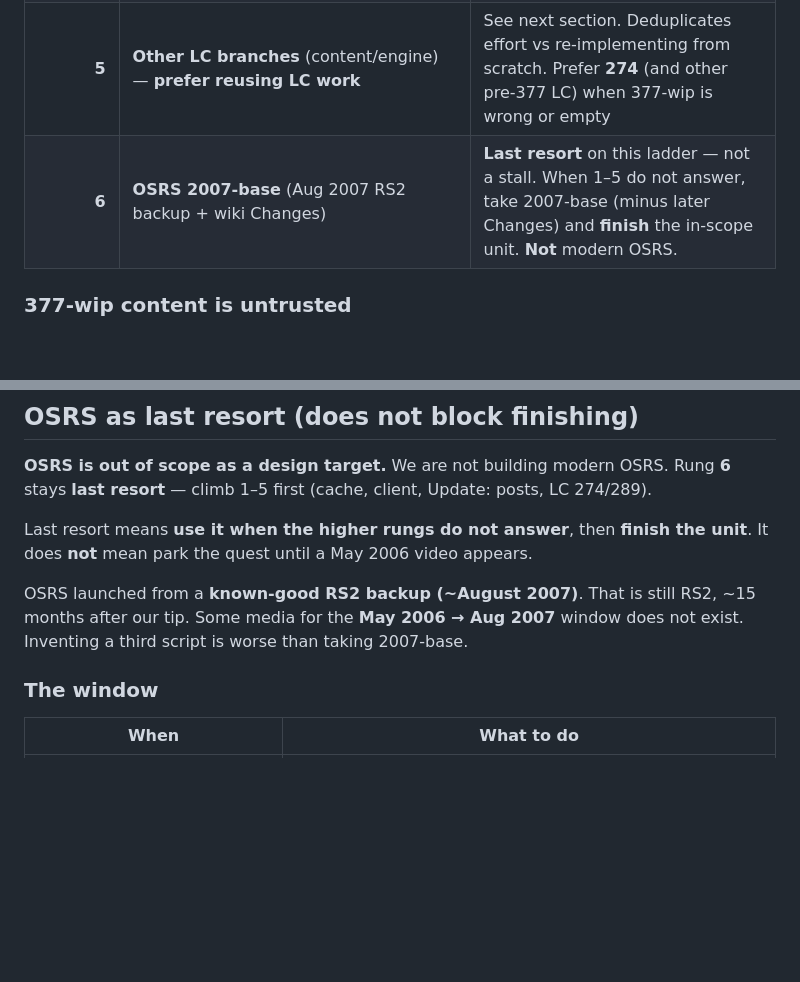
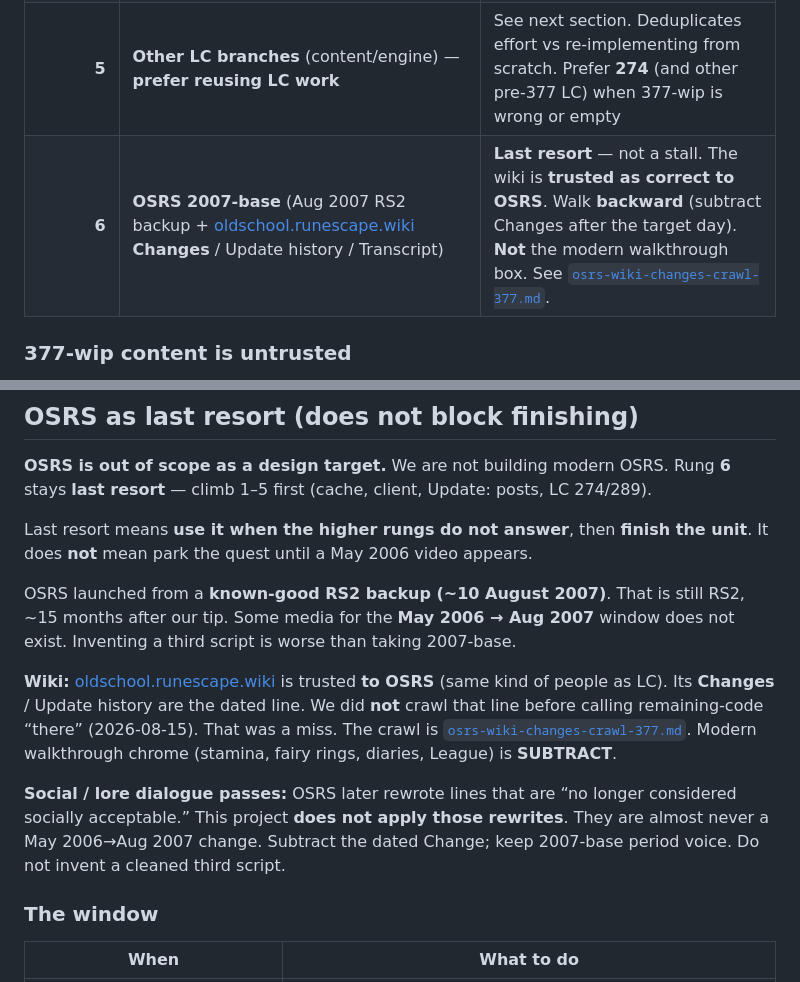
Before and after one commit to Fairy-Ring/fairy-ring-workspace, a Markdown page: docs/research/authenticity-stance.md, 2 parts joined by grey strips. Drawn GitHub-style; blank space fills up the shorter version.

```diff
--- a/docs/research/authenticity-stance.md
+++ b/docs/research/authenticity-stance.md
@@ -94,7 +94,7 @@ Full note: [`docs/research/runescript/README.md`](runescript/README.md) § Autho
 | **3** | **Decompiled 377 client** (Java deob in `vendor/client-java`) | Protocol, client-side constraints, UI |
 | **4** | **Period media** (~2005–mid-2006): Jagex **Update:** news (OSRS wiki *Historical updates* **and** [runescape.wiki](https://runescape.wiki) pages marked “copied verbatim” from the RS site), era videos/screenshots | **Release day** is RS2-accurate from those posts. The **news body** is period. The rest of either modern wiki (walkthrough, reqs, later mechanics) is **not**. See § RS3 wiki below. |
 | **5** | **Other LC branches** (content/engine) — **prefer reusing LC work** | See next section. Deduplicates effort vs re-implementing from scratch. Prefer **274** (and other pre-377 LC) when 377-wip is wrong or empty |
-| **6** | **OSRS 2007-base** (Aug 2007 RS2 backup + wiki Changes) | **Last resort** on this ladder — not a stall. When 1–5 do not answer, take 2007-base (minus later Changes) and **finish** the in-scope unit. **Not** modern OSRS. |
+| **6** | **OSRS 2007-base** (Aug 2007 RS2 backup + [oldschool.runescape.wiki](https://oldschool.runescape.wiki) **Changes** / Update history / Transcript) | **Last resort** — not a stall. The wiki is **trusted as correct to OSRS**. Walk **backward** (subtract Changes after the target day). **Not** the modern walkthrough box. See [`osrs-wiki-changes-crawl-377.md`](osrs-wiki-changes-crawl-377.md). |
 
 ### 377-wip content is untrusted
 
@@ -259,7 +259,11 @@ That message is **engine debug**: the client action reached the server, but **no
 
 Last resort means **use it when the higher rungs do not answer**, then **finish the unit**. It does **not** mean park the quest until a May 2006 video appears.
 
-OSRS launched from a **known-good RS2 backup (~August 2007)**. That is still RS2, ~15 months after our tip. Some media for the **May 2006 → Aug 2007** window does not exist. Inventing a third script is worse than taking 2007-base.
+OSRS launched from a **known-good RS2 backup (~10 August 2007)**. That is still RS2, ~15 months after our tip. Some media for the **May 2006 → Aug 2007** window does not exist. Inventing a third script is worse than taking 2007-base.
+
+**Wiki:** [oldschool.runescape.wiki](https://oldschool.runescape.wiki) is trusted **to OSRS** (same kind of people as LC). Its **Changes** / Update history are the dated line. We did **not** crawl that line before calling remaining-code “there” (2026-08-15). That was a miss. The crawl is [`osrs-wiki-changes-crawl-377.md`](osrs-wiki-changes-crawl-377.md). Modern walkthrough chrome (stamina, fairy rings, diaries, League) is **SUBTRACT**.
+
+**Social / lore dialogue passes:** OSRS later rewrote lines that are “no longer considered socially acceptable.” This project **does not apply those rewrites**. They are almost never a May 2006→Aug 2007 change. Subtract the dated Change; keep 2007-base period voice. Do not invent a cleaned third script.
 
 ### The window
 
```
Also changed, not shown: AGENTS.md (+1 -1 lines), PUBLIC_EXPORT.md (+1 -1 lines).
